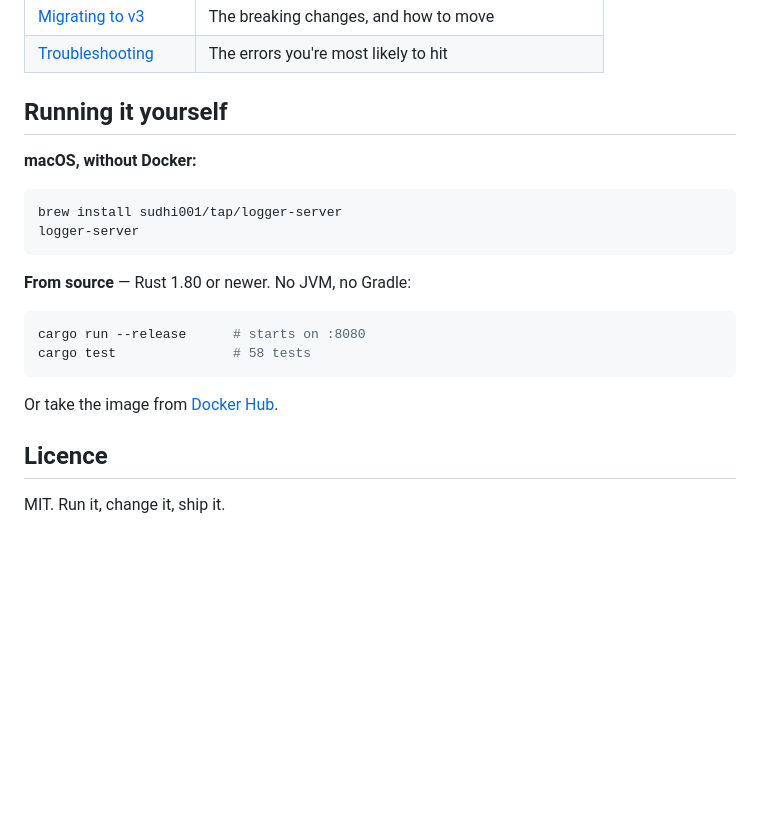
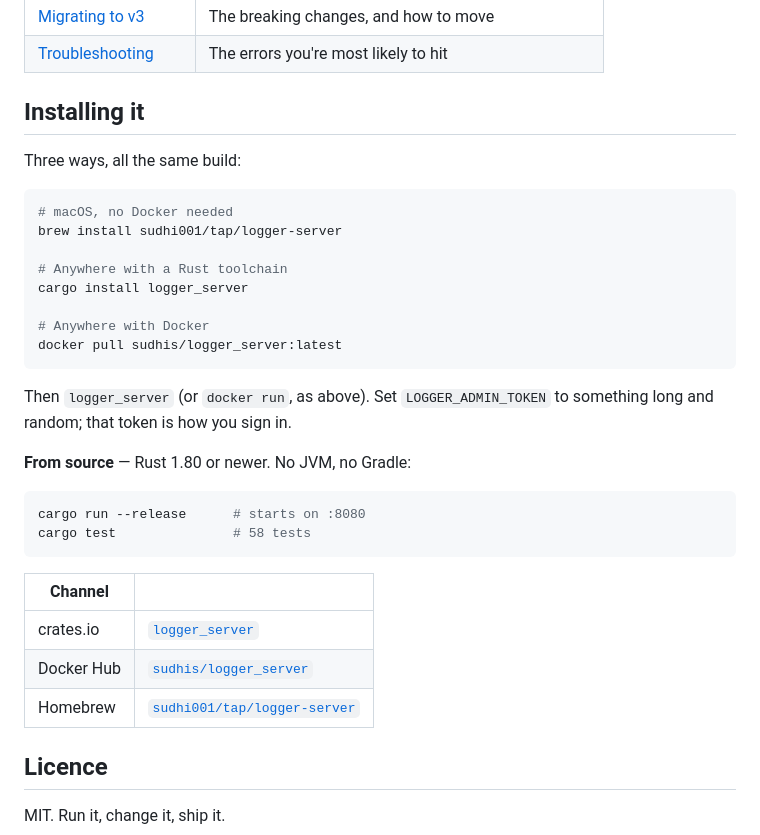
Before and after one commit to sudhi001/logger_server, a Markdown page: README.md, the part around the change. Drawn GitHub-style; blank space fills up the shorter version.

Commit message:
Document all three install channels
logger_server is now on crates.io alongside Docker Hub and the Homebrew tap, so
the README leads with the three one-liners rather than only the Docker one.
Quickstart and deployment mention the alternatives too, since 'without Docker'
was the reason the Homebrew formula existed in the first place.

````diff
--- a/README.md
+++ b/README.md
@@ -230,14 +230,23 @@ be told when something breaks, but it is a real cost and not worth hiding.
 | [Migrating to v3](docs/migration.md) | The breaking changes, and how to move |
 | [Troubleshooting](docs/troubleshooting.md) | The errors you're most likely to hit |
 
-## Running it yourself
+## Installing it
 
-**macOS, without Docker:**
+Three ways, all the same build:
 
 ```sh
+# macOS, no Docker needed
 brew install sudhi001/tap/logger-server
-logger-server
+
+# Anywhere with a Rust toolchain
+cargo install logger_server
+
+# Anywhere with Docker
+docker pull sudhis/logger_server:latest
 ```
+
+Then `logger_server` (or `docker run`, as above). Set `LOGGER_ADMIN_TOKEN` to
+something long and random; that token is how you sign in.
 
 **From source** — Rust 1.80 or newer. No JVM, no Gradle:
 
@@ -246,7 +255,11 @@ cargo run --release      # starts on :8080
 cargo test               # 58 tests
 ```
 
-Or take the image from [Docker Hub](https://hub.docker.com/r/sudhis/logger_server).
+| Channel | |
+|---|---|
+| crates.io | [`logger_server`](https://crates.io/crates/logger_server) |
+| Docker Hub | [`sudhis/logger_server`](https://hub.docker.com/r/sudhis/logger_server) |
+| Homebrew | [`sudhi001/tap/logger-server`](https://github.com/sudhi001/homebrew-tap) |
 
 ## Licence
 
````
Also changed, not shown: docs/deployment.md (+8 -0 lines), docs/quickstart.md (+3 -1 lines).
